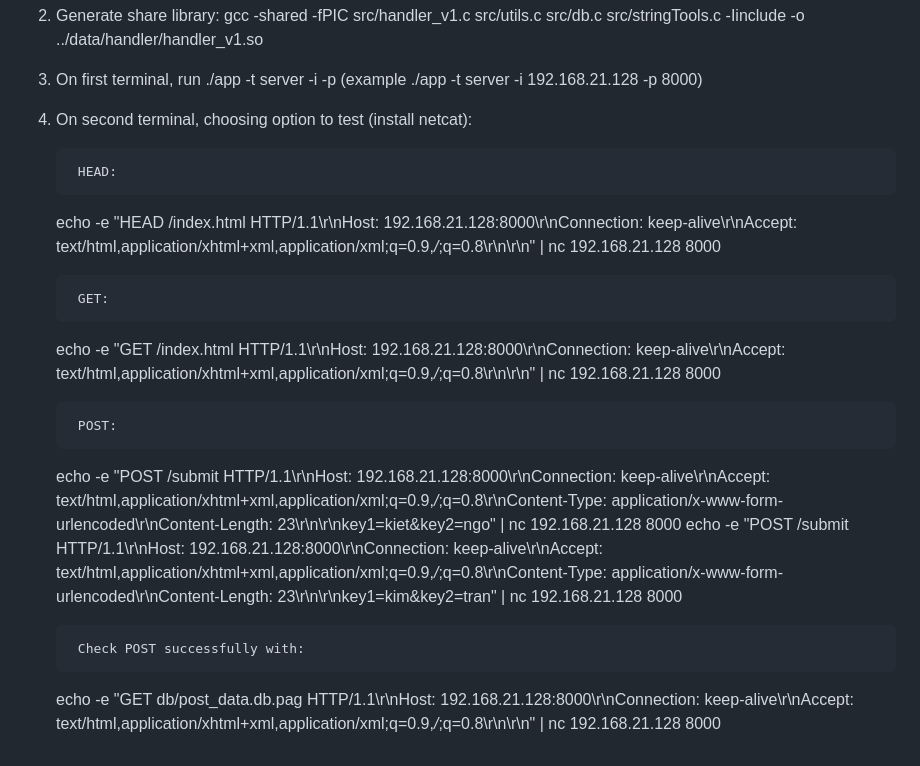
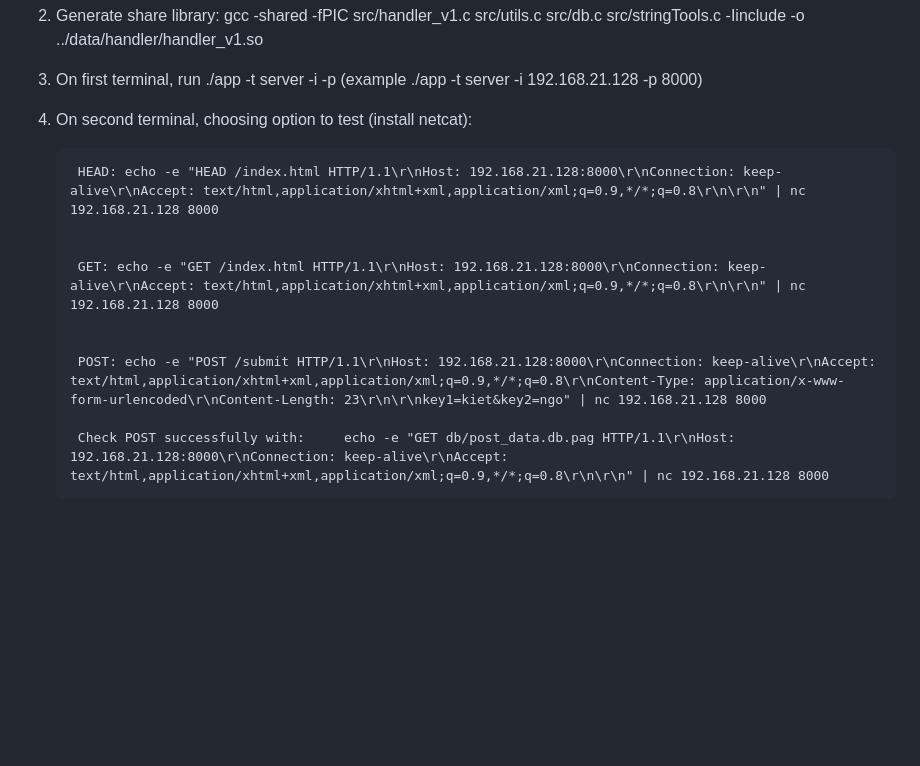
Before and after one commit to Tommy-Ren/COMP4981-assign4, a Markdown page: README.md, the part around the change. GitHub-like rendering; blank space fills up the shorter version.

Commit message:
Everything working

```diff
--- a/README.md
+++ b/README.md
@@ -107,15 +107,12 @@ When you need to add/removes files to/from the project you must rerun the 4 step
 3. On first terminal, run ./app -t server -i <ip> -p <port> (example ./app -t server -i 192.168.21.128 -p 8000)
 4. On second terminal, choosing option to test (install netcat):
 
-        HEAD:
-    echo -e "HEAD /index.html HTTP/1.1\r\nHost: 192.168.21.128:8000\r\nConnection: keep-alive\r\nAccept: text/html,application/xhtml+xml,application/xml;q=0.9,*/*;q=0.8\r\n\r\n" | nc 192.168.21.128 8000
+        HEAD: echo -e "HEAD /index.html HTTP/1.1\r\nHost: 192.168.21.128:8000\r\nConnection: keep-alive\r\nAccept: text/html,application/xhtml+xml,application/xml;q=0.9,*/*;q=0.8\r\n\r\n" | nc 192.168.21.128 8000
 
-        GET:
-    echo -e "GET /index.html HTTP/1.1\r\nHost: 192.168.21.128:8000\r\nConnection: keep-alive\r\nAccept: text/html,application/xhtml+xml,application/xml;q=0.9,*/*;q=0.8\r\n\r\n" | nc 192.168.21.128 8000
 
-        POST:
-    echo -e "POST /submit HTTP/1.1\r\nHost: 192.168.21.128:8000\r\nConnection: keep-alive\r\nAccept: text/html,application/xhtml+xml,application/xml;q=0.9,*/*;q=0.8\r\nContent-Type: application/x-www-form-urlencoded\r\nContent-Length: 23\r\n\r\nkey1=kiet&key2=ngo" | nc 192.168.21.128 8000
-    echo -e "POST /submit HTTP/1.1\r\nHost: 192.168.21.128:8000\r\nConnection: keep-alive\r\nAccept: text/html,application/xhtml+xml,application/xml;q=0.9,*/*;q=0.8\r\nContent-Type: application/x-www-form-urlencoded\r\nContent-Length: 23\r\n\r\nkey1=kim&key2=tran" | nc 192.168.21.128 8000
+        GET: echo -e "GET /index.html HTTP/1.1\r\nHost: 192.168.21.128:8000\r\nConnection: keep-alive\r\nAccept: text/html,application/xhtml+xml,application/xml;q=0.9,*/*;q=0.8\r\n\r\n" | nc 192.168.21.128 8000
 
-        Check POST successfully with:
-    echo -e "GET db/post_data.db.pag HTTP/1.1\r\nHost: 192.168.21.128:8000\r\nConnection: keep-alive\r\nAccept: text/html,application/xhtml+xml,application/xml;q=0.9,*/*;q=0.8\r\n\r\n" | nc 192.168.21.128 8000
+
+        POST: echo -e "POST /submit HTTP/1.1\r\nHost: 192.168.21.128:8000\r\nConnection: keep-alive\r\nAccept: text/html,application/xhtml+xml,application/xml;q=0.9,*/*;q=0.8\r\nContent-Type: application/x-www-form-urlencoded\r\nContent-Length: 23\r\n\r\nkey1=kiet&key2=ngo" | nc 192.168.21.128 8000
+
+        Check POST successfully with:     echo -e "GET db/post_data.db.pag HTTP/1.1\r\nHost: 192.168.21.128:8000\r\nConnection: keep-alive\r\nAccept: text/html,application/xhtml+xml,application/xml;q=0.9,*/*;q=0.8\r\n\r\n" | nc 192.168.21.128 8000
```
